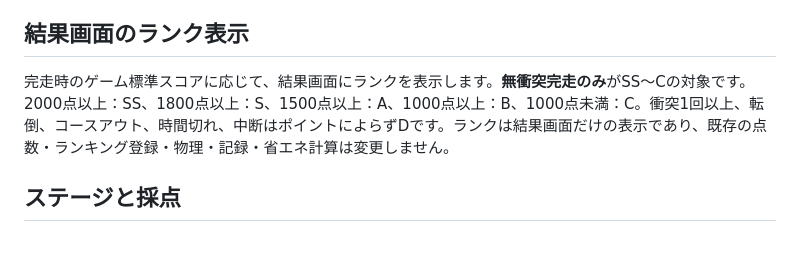
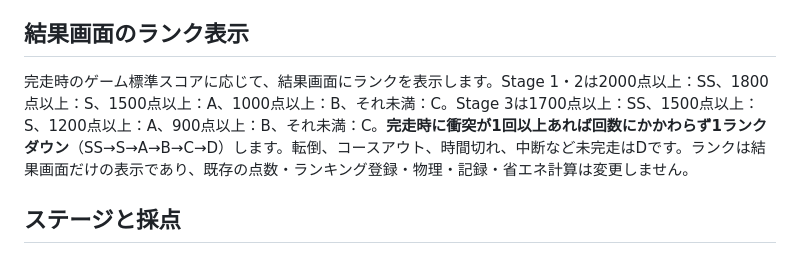
Before and after one commit to Takeyuki-K/k1-mp-ecowalk-game, a Markdown page: README.md, the part around the change. GitHub-like rendering.

Commit message:
Adjust stage 3 grading and apply single collision penalty

```diff
--- a/README.md
+++ b/README.md
@@ -42,7 +42,7 @@ MUJOCO_GL=osmesa k1-game --render-fps 30
 
 ## 結果画面のランク表示
 
-完走時のゲーム標準スコアに応じて、結果画面にランクを表示します。**無衝突完走のみ**がSS〜Cの対象です。2000点以上：SS、1800点以上：S、1500点以上：A、1000点以上：B、1000点未満：C。衝突1回以上、転倒、コースアウト、時間切れ、中断はポイントによらずDです。ランクは結果画面だけの表示であり、既存の点数・ランキング登録・物理・記録・省エネ計算は変更しません。
+完走時のゲーム標準スコアに応じて、結果画面にランクを表示します。Stage 1・2は2000点以上：SS、1800点以上：S、1500点以上：A、1000点以上：B、それ未満：C。Stage 3は1700点以上：SS、1500点以上：S、1200点以上：A、900点以上：B、それ未満：C。**完走時に衝突が1回以上あれば回数にかかわらず1ランクダウン**（SS→S→A→B→C→D）します。転倒、コースアウト、時間切れ、中断など未完走はDです。ランクは結果画面だけの表示であり、既存の点数・ランキング登録・物理・記録・省エネ計算は変更しません。
 
 ## ステージと採点
 
```
